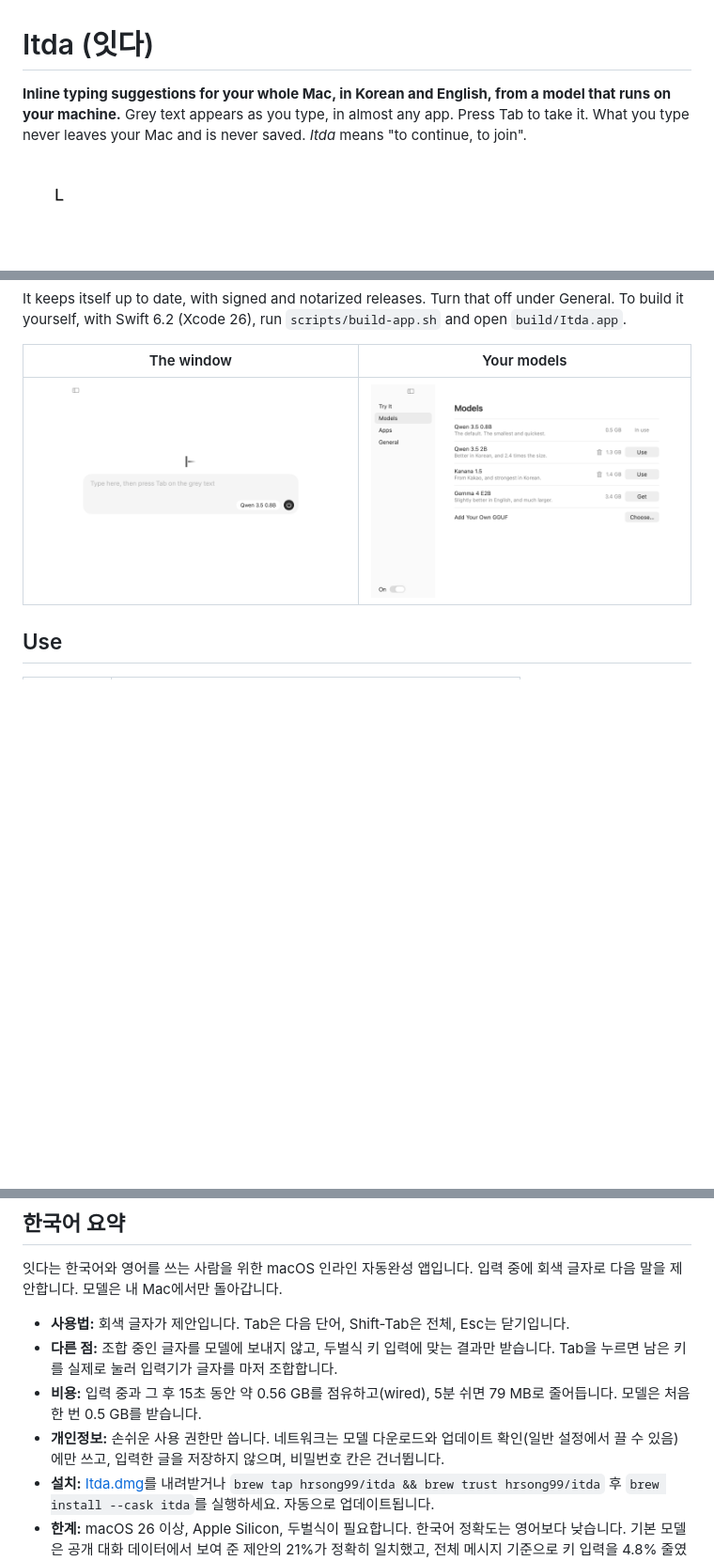
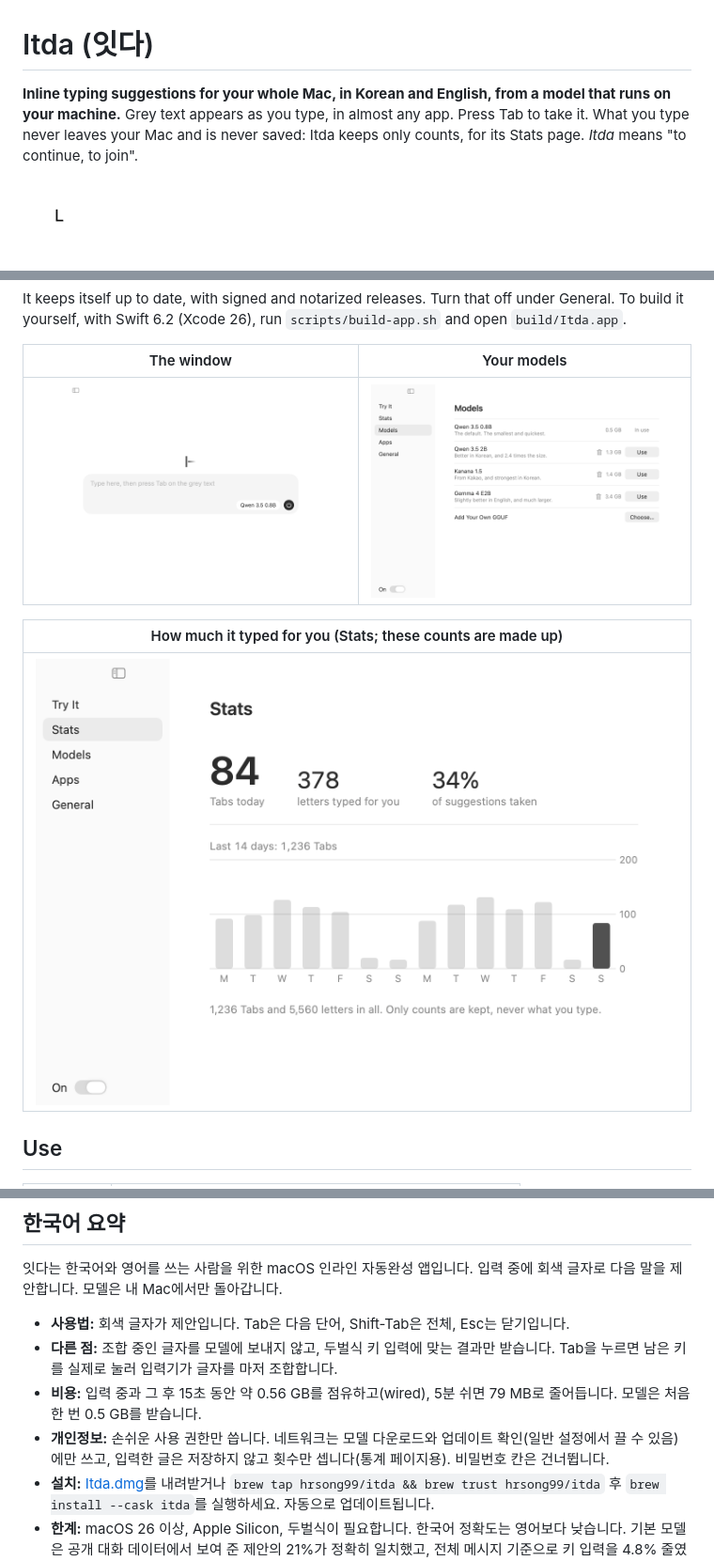
Before and after one commit to hrsong99/halftype, a Markdown page: README.md, 3 parts joined by grey strips. Shown at 94% size. Rendered like a GitHub page; pictures changed too: docs/media/window-models.png, docs/media/window-stats.png (added); blank space fills up the shorter version.

```diff
--- a/README.md
+++ b/README.md
@@ -1,6 +1,6 @@
 # Itda (잇다)
 
-**Inline typing suggestions for your whole Mac, in Korean and English, from a model that runs on your machine.** Grey text appears as you type, in almost any app. Press Tab to take it. What you type never leaves your Mac and is never saved. *Itda* means "to continue, to join".
+**Inline typing suggestions for your whole Mac, in Korean and English, from a model that runs on your machine.** Grey text appears as you type, in almost any app. Press Tab to take it. What you type never leaves your Mac and is never saved: Itda keeps only counts, for its Stats page. *Itda* means "to continue, to join".
 
 ![Typing in English, with Tab taking each suggested word](docs/media/en.gif)
 
@@ -24,6 +24,10 @@ It keeps itself up to date, with signed and notarized releases. Turn that off un
 | The window | Your models |
 |---|---|
 | ![The window: one field, with the model and an on/off button inside it](docs/media/window-field.png) | ![The Models page: models to download or switch between](docs/media/window-models.png) |
+
+| How much it typed for you (Stats; these counts are made up) |
+|---|
+| ![The Stats page: Tabs today, letters typed for you, share of suggestions taken, and the last 14 days as bars](docs/media/window-stats.png) |
 
 ## Use
 
@@ -104,6 +108,6 @@ Korean has been used by hand in T3 Code, a Chromium app, and works, though the s
 - **사용법:** 회색 글자가 제안입니다. Tab은 다음 단어, Shift-Tab은 전체, Esc는 닫기입니다.
 - **다른 점:** 조합 중인 글자를 모델에 보내지 않고, 두벌식 키 입력에 맞는 결과만 받습니다. Tab을 누르면 남은 키를 실제로 눌러 입력기가 글자를 마저 조합합니다.
 - **비용:** 입력 중과 그 후 15초 동안 약 0.56 GB를 점유하고(wired), 5분 쉬면 79 MB로 줄어듭니다. 모델은 처음 한 번 0.5 GB를 받습니다.
-- **개인정보:** 손쉬운 사용 권한만 씁니다. 네트워크는 모델 다운로드와 업데이트 확인(일반 설정에서 끌 수 있음)에만 쓰고, 입력한 글을 저장하지 않으며, 비밀번호 칸은 건너뜁니다.
+- **개인정보:** 손쉬운 사용 권한만 씁니다. 네트워크는 모델 다운로드와 업데이트 확인(일반 설정에서 끌 수 있음)에만 쓰고, 입력한 글은 저장하지 않고 횟수만 셉니다(통계 페이지용). 비밀번호 칸은 건너뜁니다.
 - **설치:** [Itda.dmg](https://github.com/hrsong99/itda/releases/latest/download/Itda.dmg)를 내려받거나 `brew tap hrsong99/itda && brew trust hrsong99/itda` 후 `brew install --cask itda`를 실행하세요. 자동으로 업데이트됩니다.
 - **한계:** macOS 26 이상, Apple Silicon, 두벌식이 필요합니다. 한국어 정확도는 영어보다 낮습니다. 기본 모델은 공개 대화 데이터에서 보여 준 제안의 21%가 정확히 일치했고, 전체 메시지 기준으로 키 입력을 4.8% 줄였습니다. 한국어를 많이 쓴다면 창에서 Kanana 1.5를 고르세요(31-34%, 8.8%).
```
Also changed, not shown: docs/media/window-apps.png, docs/media/window-general.png, docs/media/window-picker.png, 7 other files.
